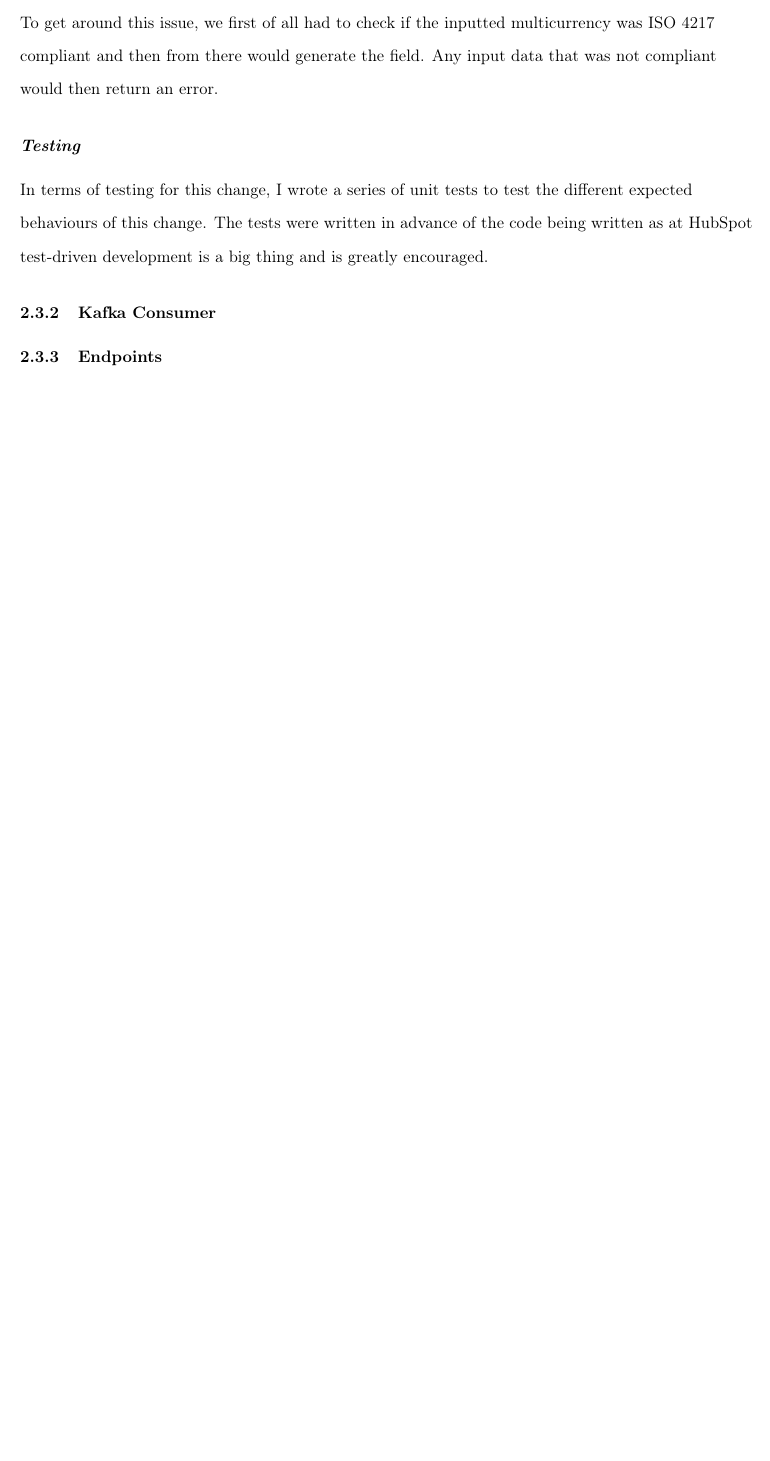
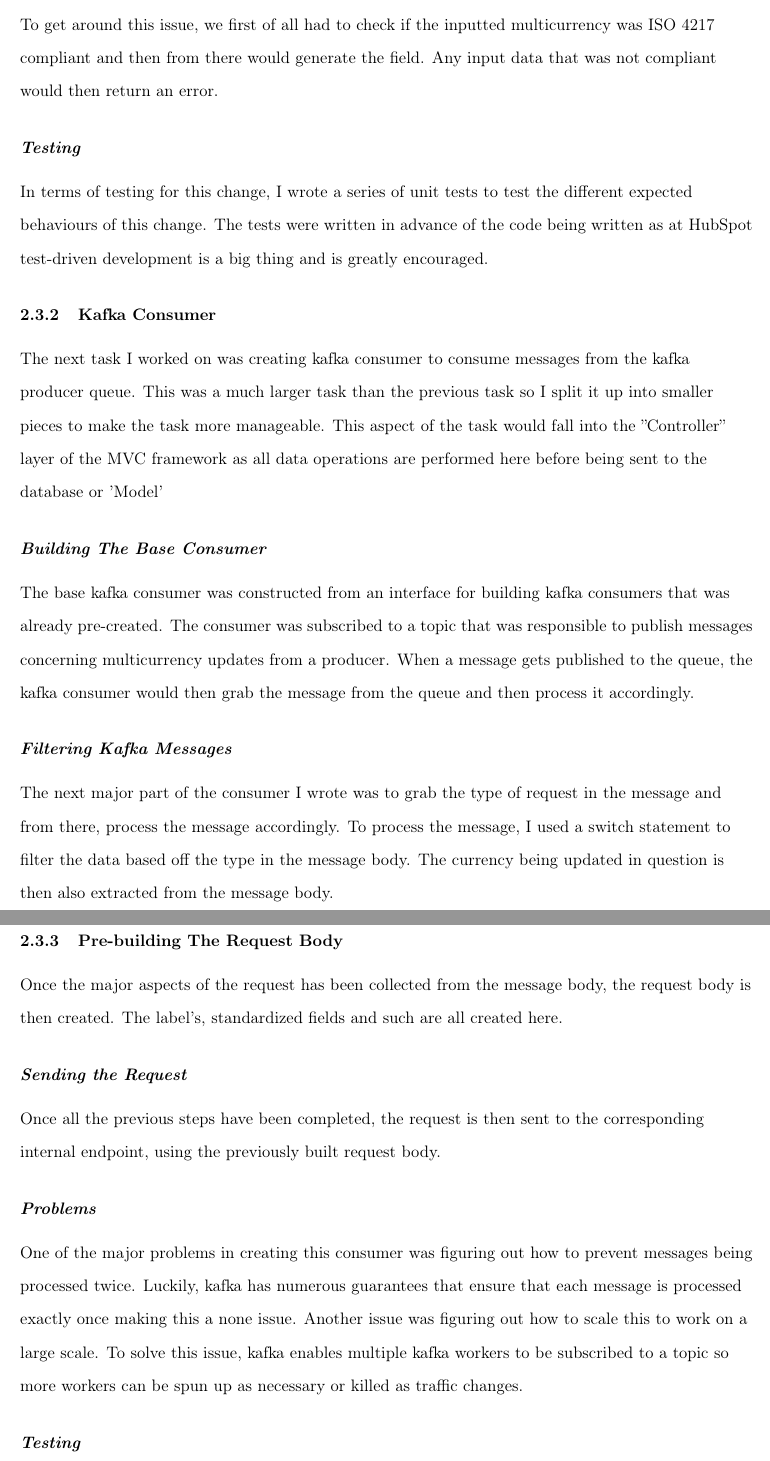
Before and after one commit to foesa/4th-Year-Stuff, a LaTeX thesis (Internship_Final_Report/final_report.tex, which reads Internship_Final_Report/multicurrency/multicurrency.tex): part of page 12 of 12 before the commit and two parts of pages 12 and 13 of 14 after it, the two joined at a grey line, cut so that both start at the same text, the shorter picture padded with empty space. Compiled offline with pdfLaTeX.

```diff
--- a/Internship_Final_Report/multicurrency/multicurrency.tex
+++ b/Internship_Final_Report/multicurrency/multicurrency.tex
@@ -50,4 +50,27 @@
 In terms of testing for this change,  I wrote a series of unit tests to test the different expected behaviours of this change.  The tests were written in advance of the code being written as at HubSpot test-driven development is a big thing and is greatly encouraged.
 
 \subsection{Kafka Consumer}
+The next task I worked on was creating kafka consumer to consume messages from the kafka producer queue. This was a much larger task than the previous task so I split it up into smaller pieces to make the task more manageable. This aspect of the task would fall into the ''Controller'' layer of the MVC framework as all data operations are performed here before being sent to the database or 'Model'
+
+\subsubsection{Building The Base Consumer}
+The base kafka consumer was constructed from an interface for building kafka consumers that was already pre-created. The consumer was subscribed to a topic that was responsible to publish messages concerning multicurrency updates from a producer. When a message gets published to the queue, the kafka consumer would then grab the message from the queue and then process it accordingly.
+
+\subsubsection{Filtering Kafka Messages}
+The next major part of the consumer I wrote was to grab the type of request in the message and from there, process the message accordingly. To process the message, I used a switch statement to filter the data based off the type in the message body. The currency being updated in question is then also extracted from the message body.
+
+\subsection{Pre-building The Request Body}
+Once the major aspects of the request has been collected from the message body, the request body is then created. The label's, standardized fields and such are all created here.
+
+\subsubsection{Sending the Request}
+Once all the previous steps have been completed, the request is then sent to the corresponding internal endpoint, using the previously built request body.
+
+\subsubsection{Problems}
+One of the major problems in creating this consumer was figuring out how to prevent messages being processed twice. Luckily, kafka has numerous guarantees that ensure that each message is processed exactly once making this a none issue. Another issue was figuring out how to scale this to work on a large scale. To solve this issue, kafka enables multiple kafka workers to be subscribed to a topic so more workers can be spun up as necessary or killed as traffic changes.
+
+\subsubsection{Testing}
+To test this change, a number of integration tests were written to make sure each of the core components interacted with each other as necessary. As each of the individual components do different things, unit testing the overall system wasn't possible. Each of the individual components were unit tested as necessary. One bug that was encountered in testing was getting the correct multicurrency field from the topic. To fix this issue, I had to re-parse the data given from the topic into ISO 4217 compliant fields.
+
 \subsection{Endpoints}
+The next major component that needed to be written was the internal endpoints that would hit the database and update the data in there. This would compromise part of the 'Model' aspect of the MVC framework as it's responsible for framework operations. The endpoints needed to be internal as we didn't want to expose them to external developers and also it allowed us to use the '@internal' annotation to allow it to be secure by using Oauth. \newline \\ To create the endpoints, a path was first defined for both the add and delete endpoints in seperate functions. From here, we could then hit the database directly using some ORM methods. This component didn't take much time to create as it was a relatively easy aspect to code as it was basically a partial implementation of a REST api.
+
+\subsubsection{Problems}
```
Also changed, not shown: Internship_Final_Report/final_report.pdf, Internship_Final_Report/multicurrency/multicurrency.tex (6 more changed lines), 5 other files.
